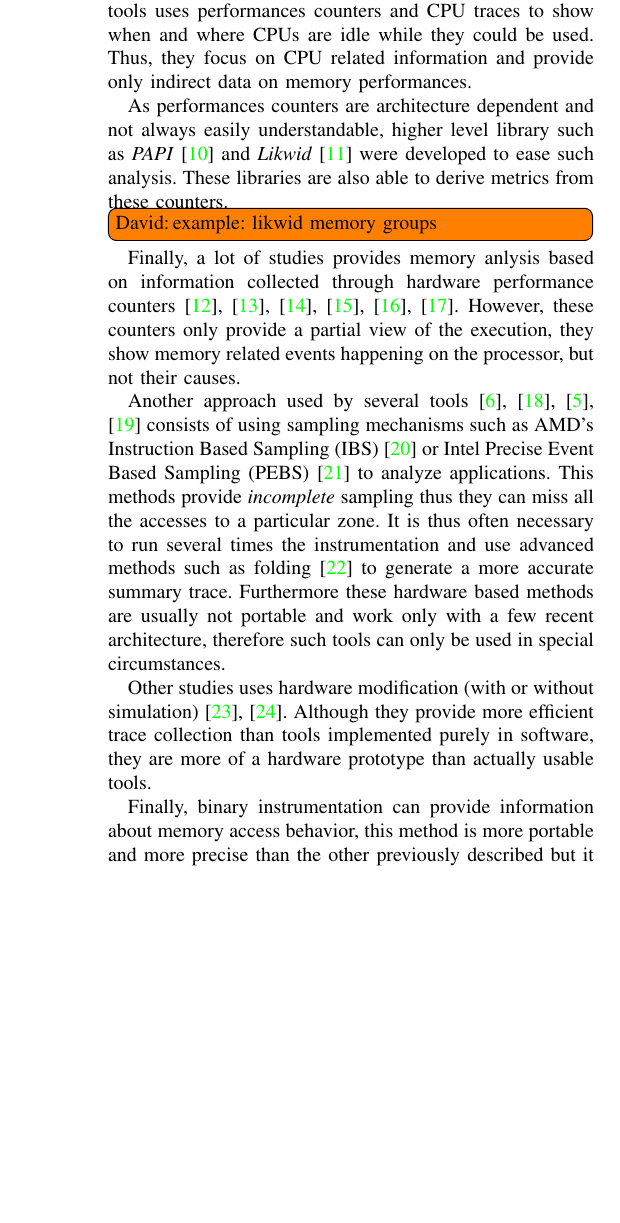
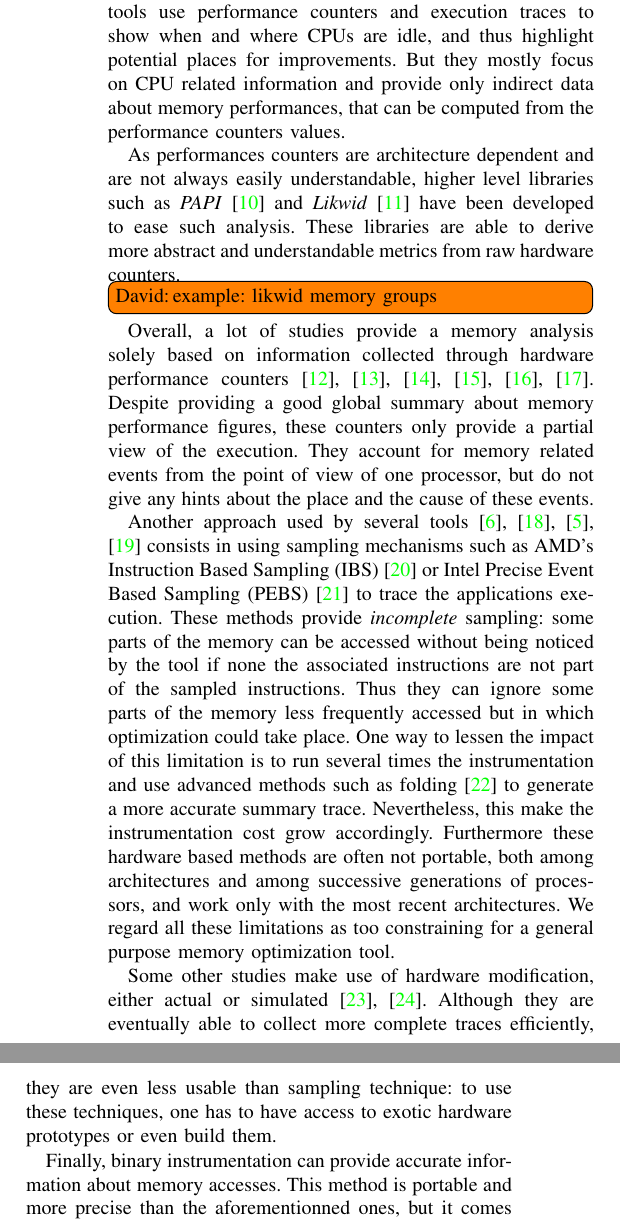
Before and after one commit to dbeniamine/Moca-article, a LaTeX paper (moca.tex, which reads tex/related.tex): part of one column of page 2 of 8 before the commit and two parts of the columns of page 2 of 8 after it, the two joined at a grey line, cut so that both start at the same text, the shorter picture padded with empty space. Compiled offline with pdfLaTeX.

Commit message:
Corrections related

```diff
--- a/tex/related.tex
+++ b/tex/related.tex
@@ -9,38 +9,47 @@ applications performances, such as Intel's VTune~\cite{Reinders05VTune} and
 Performance Counter Monitor~(PCM)~\cite{Intel2012b}, the
 HPCToolkit~\cite{Adhianto10HPCTOOLKIT}, and AMD's
-CodeAnalyst~\cite{Drongowski2008}. All of these tools uses performances
-counters and CPU traces to show when and where CPUs are idle while they could
-be used. Thus, they focus on CPU related information and provide only
-indirect data on memory performances.
+CodeAnalyst~\cite{Drongowski2008}. All of these tools use performance
+counters and execution traces to show when and where CPUs are idle, and thus
+highlight potential places for improvements.
+But they mostly focus on CPU related information and provide only
+indirect data about memory performances, that can be computed from the performance counters values.
 
-As performances counters are architecture dependent and not always easily
-understandable, higher level library such as \emph{PAPI}~\cite{Weaver13PAPI} and
-\emph{Likwid}~\cite{Treibig10LIKWID} were developed to ease such analysis. These
-libraries are also able to derive metrics from these counters. \DB{example:
-likwid memory groups} Finally, a lot of studies provides memory anlysis based
+As performances counters are architecture dependent and are not always easily
+understandable, higher level libraries such as \emph{PAPI}~\cite{Weaver13PAPI} and
+\emph{Likwid}~\cite{Treibig10LIKWID} have been developed to ease such analysis. These
+libraries are able to derive more abstract and understandable metrics from raw hardware counters. \DB{example:
+likwid memory groups} Overall, a lot of studies provide a memory analysis solely based
 on information collected through hardware performance counters~\cite{Majo13(Mis)understanding,
 Jiang14Understanding,Bosch00Rivet,Weyers14Visualization,Tao01Visualizing,DeRose01Hardware}.
-However, these counters only provide a partial view of the execution, they
-show memory related events happening on the processor, but not their causes.
+Despite providing a good global summary about memory performance figures, these counters only provide a partial view of the execution. They
+account for memory related events from the point of view of one processor, but do not give any hints about the place and the cause of these events.
 
 Another approach used by several
 tools~\cite{Lachaize12MemProf,McCurdy10Memphis,Liu14Tool,Gimenez14Dissecting}
-consists of using sampling mechanisms such as AMD's Instruction Based Sampling
+consists in using sampling mechanisms such as AMD's Instruction Based Sampling
 (IBS)~\cite{Drongowski07Instructionbased} or Intel Precise Event Based
-Sampling (PEBS)~\cite{Levinthal2009} to analyze applications. This methods
-provide \emph{incomplete} sampling thus they can miss all the accesses to a
-particular zone. It is thus often necessary to run several times the
+Sampling (PEBS)~\cite{Levinthal2009} to trace the applications execution. These methods
+provide \emph{incomplete} sampling: some parts of the memory can be accessed without
+being noticed by the tool if none the associated instructions are not part of the sampled
+instructions.
+Thus they can ignore some parts of the memory less frequently accessed but in which
+optimization could take place.
+One way to lessen the impact of this limitation is to run several times the
 instrumentation and use advanced methods such as
-folding~\cite{Servat15Towards} to generate a more accurate summary trace. Furthermore
-these hardware based methods are usually not portable and work only with a few
-recent architecture, therefore such tools can only be used in special
-circumstances.
+folding~\cite{Servat15Towards} to generate a more accurate summary trace.
+Nevertheless, this make the instrumentation cost grow accordingly.
+Furthermore
+these hardware based methods are often not portable, both among architectures and
+among successive generations of processors, and work only with the most
+recent architectures.
+We regard all these limitations as too constraining for a general purpose memory optimization tool.
 
-Other studies uses hardware modification (with or without
-simulation)~\cite{Bao08HMTT,Martonosi92MemSpy}.  Although they provide more
-efficient trace collection than tools implemented purely in software, they are
-more of a hardware prototype than actually usable tools.
+Some other studies make use of hardware modification, either actual or
+simulated~\cite{Bao08HMTT,Martonosi92MemSpy}.  Although they are eventually able to collect
+more complete traces efficiently, they are even less usable than sampling technique: to use
+these techniques, one has to have access to exotic hardware prototypes or even build them.
 
-Finally, binary instrumentation can provide information about memory access
-behavior, this method is more portable and  more precise than the other
-previously described but it comes at the cost of performances. Fast
+Finally, binary instrumentation can provide accurate information about memory accesses.
+This method is portable and  more precise than the aforementionned ones,
+but it comes at the cost of performances. Fast
+instrumentations usually either rely on a simulator~\cite{DeRose02SIGMA} \GH{ET ?} or
@@ -50 +57,2 @@ temporal data~\cite{Beniamine15TABARNACRR}.
 
+Notice, that the kind of precise memory trace we are looking for is also useful for adaptive NUMA mapping tools, which
@@ -56,2 +63,3 @@ mechanism is designed for online analysis and only keep few informations about
 a small set of pages which ease data collection.
 
+In this study we present a new complete memory trace collection system based on page
```
Also changed, not shown: tex/related.tex (16 more changed lines).
